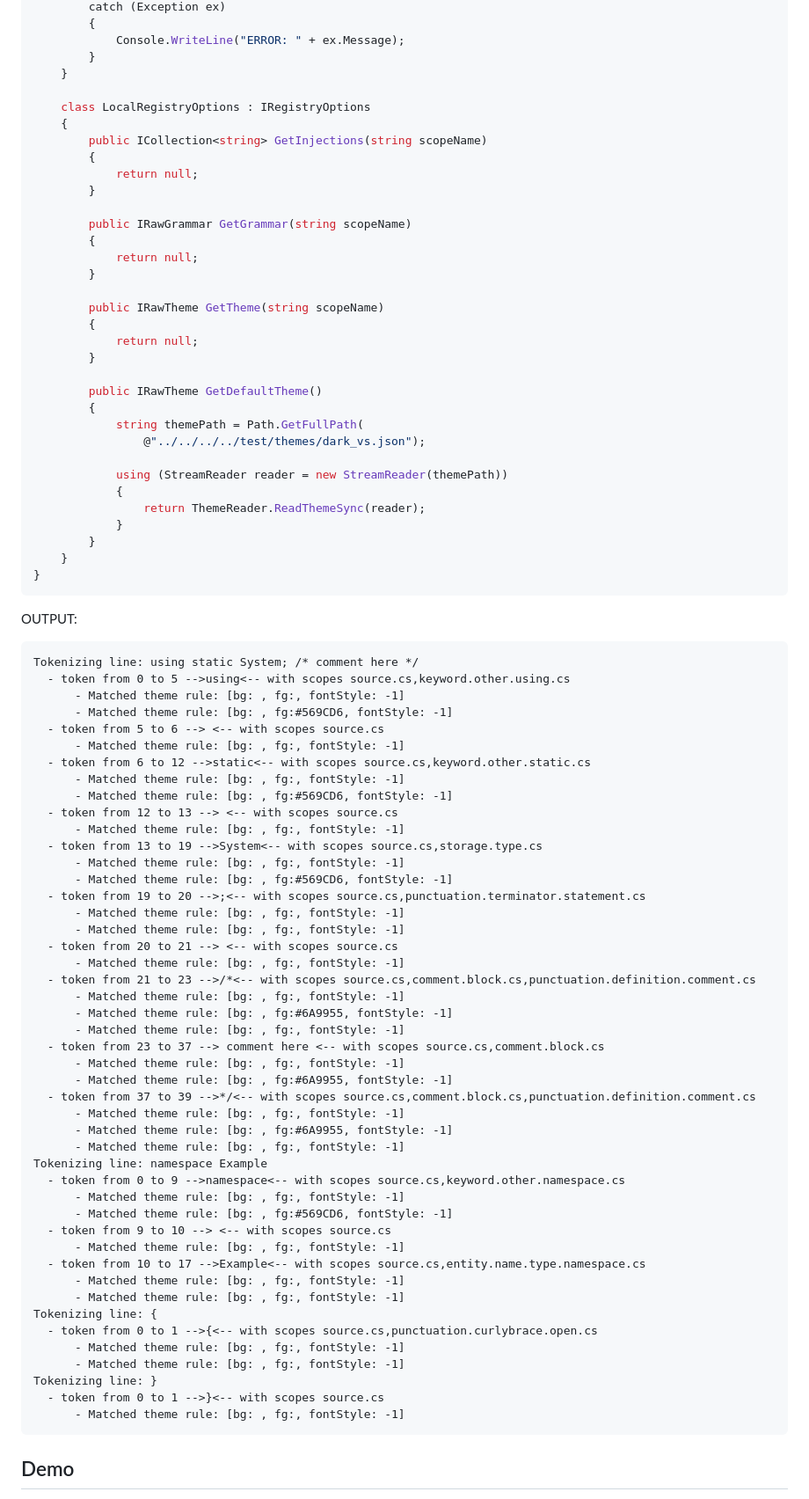
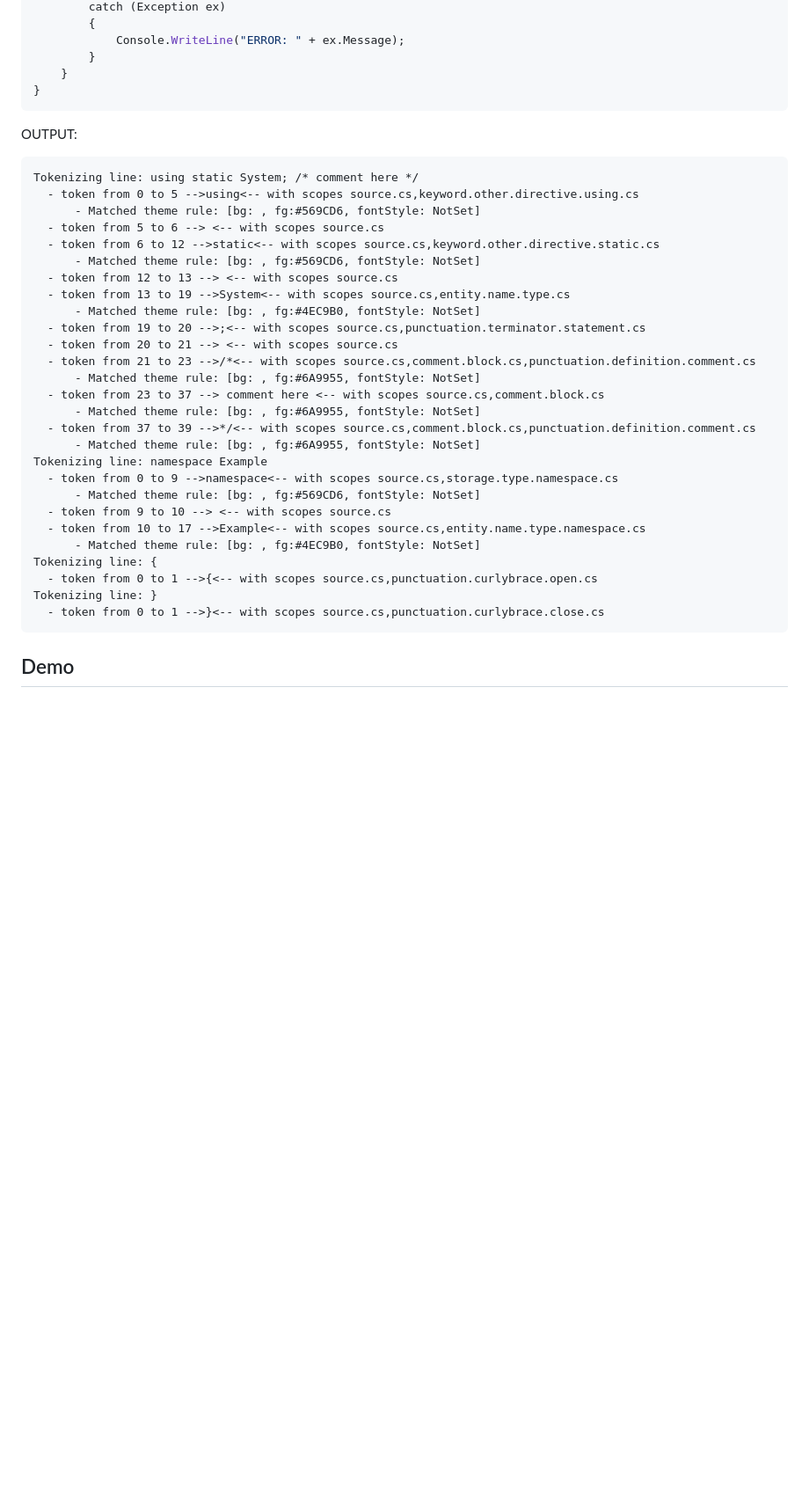
Before and after one commit to danipen/TextMateSharp, a Markdown page: README.md, the part around one of its changes. Shown at 88% size. GitHub-like rendering; blank space fills up the shorter version.

````diff
--- a/README.md
+++ b/README.md
@@ -85,86 +85,38 @@ class Program
             Console.WriteLine("ERROR: " + ex.Message);
         }
     }
-
-    class LocalRegistryOptions : IRegistryOptions
-    {
-        public ICollection<string> GetInjections(string scopeName)
-        {
-            return null;
-        }
-
-        public IRawGrammar GetGrammar(string scopeName)
-        {
-            return null;
-        }
-
-        public IRawTheme GetTheme(string scopeName)
-        {
-            return null;
-        }
-
-        public IRawTheme GetDefaultTheme()
-        {
-            string themePath = Path.GetFullPath(
-                @"../../../../test/themes/dark_vs.json");
-
-            using (StreamReader reader = new StreamReader(themePath))
-            {
-                return ThemeReader.ReadThemeSync(reader);
-            }
-        }
-    }
 }
 ```
 
 OUTPUT:
 ```
 Tokenizing line: using static System; /* comment here */
-  - token from 0 to 5 -->using<-- with scopes source.cs,keyword.other.using.cs
-      - Matched theme rule: [bg: , fg:, fontStyle: -1]
-      - Matched theme rule: [bg: , fg:#569CD6, fontStyle: -1]
+  - token from 0 to 5 -->using<-- with scopes source.cs,keyword.other.directive.using.cs
+      - Matched theme rule: [bg: , fg:#569CD6, fontStyle: NotSet]
   - token from 5 to 6 --> <-- with scopes source.cs
-      - Matched theme rule: [bg: , fg:, fontStyle: -1]
-  - token from 6 to 12 -->static<-- with scopes source.cs,keyword.other.static.cs
-      - Matched theme rule: [bg: , fg:, fontStyle: -1]
-      - Matched theme rule: [bg: , fg:#569CD6, fontStyle: -1]
+  - token from 6 to 12 -->static<-- with scopes source.cs,keyword.other.directive.static.cs
+      - Matched theme rule: [bg: , fg:#569CD6, fontStyle: NotSet]
   - token from 12 to 13 --> <-- with scopes source.cs
-      - Matched theme rule: [bg: , fg:, fontStyle: -1]
-  - token from 13 to 19 -->System<-- with scopes source.cs,storage.type.cs
-      - Matched theme rule: [bg: , fg:, fontStyle: -1]
-      - Matched theme rule: [bg: , fg:#569CD6, fontStyle: -1]
+  - token from 13 to 19 -->System<-- with scopes source.cs,entity.name.type.cs
+      - Matched theme rule: [bg: , fg:#4EC9B0, fontStyle: NotSet]
   - token from 19 to 20 -->;<-- with scopes source.cs,punctuation.terminator.statement.cs
-      - Matched theme rule: [bg: , fg:, fontStyle: -1]
-      - Matched theme rule: [bg: , fg:, fontStyle: -1]
   - token from 20 to 21 --> <-- with scopes source.cs
-      - Matched theme rule: [bg: , fg:, fontStyle: -1]
   - token from 21 to 23 -->/*<-- with scopes source.cs,comment.block.cs,punctuation.definition.comment.cs
-      - Matched theme rule: [bg: , fg:, fontStyle: -1]
-      - Matched theme rule: [bg: , fg:#6A9955, fontStyle: -1]
-      - Matched theme rule: [bg: , fg:, fontStyle: -1]
+      - Matched theme rule: [bg: , fg:#6A9955, fontStyle: NotSet]
   - token from 23 to 37 --> comment here <-- with scopes source.cs,comment.block.cs
-      - Matched theme rule: [bg: , fg:, fontStyle: -1]
-      - Matched theme rule: [bg: , fg:#6A9955, fontStyle: -1]
+      - Matched theme rule: [bg: , fg:#6A9955, fontStyle: NotSet]
   - token from 37 to 39 -->*/<-- with scopes source.cs,comment.block.cs,punctuation.definition.comment.cs
-      - Matched theme rule: [bg: , fg:, fontStyle: -1]
-      - Matched theme rule: [bg: , fg:#6A9955, fontStyle: -1]
-      - Matched theme rule: [bg: , fg:, fontStyle: -1]
+      - Matched theme rule: [bg: , fg:#6A9955, fontStyle: NotSet]
 Tokenizing line: namespace Example
-  - token from 0 to 9 -->namespace<-- with scopes source.cs,keyword.other.namespace.cs
-      - Matched theme rule: [bg: , fg:, fontStyle: -1]
-      - Matched theme rule: [bg: , fg:#569CD6, fontStyle: -1]
+  - token from 0 to 9 -->namespace<-- with scopes source.cs,storage.type.namespace.cs
+      - Matched theme rule: [bg: , fg:#569CD6, fontStyle: NotSet]
   - token from 9 to 10 --> <-- with scopes source.cs
-      - Matched theme rule: [bg: , fg:, fontStyle: -1]
   - token from 10 to 17 -->Example<-- with scopes source.cs,entity.name.type.namespace.cs
-      - Matched theme rule: [bg: , fg:, fontStyle: -1]
-      - Matched theme rule: [bg: , fg:, fontStyle: -1]
+      - Matched theme rule: [bg: , fg:#4EC9B0, fontStyle: NotSet]
 Tokenizing line: {
   - token from 0 to 1 -->{<-- with scopes source.cs,punctuation.curlybrace.open.cs
-      - Matched theme rule: [bg: , fg:, fontStyle: -1]
-      - Matched theme rule: [bg: , fg:, fontStyle: -1]
 Tokenizing line: }
-  - token from 0 to 1 -->}<-- with scopes source.cs
-      - Matched theme rule: [bg: , fg:, fontStyle: -1]
+  - token from 0 to 1 -->}<-- with scopes source.cs,punctuation.curlybrace.close.cs
 ```
 
 ## Demo
````
Also changed, not shown: other parts of README.md (+28 -28 lines).
